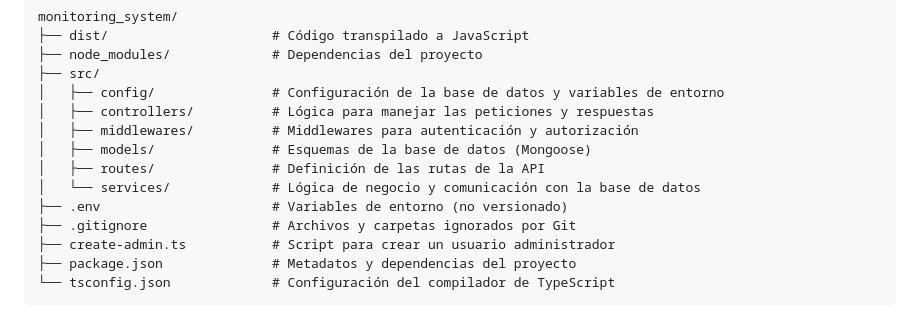
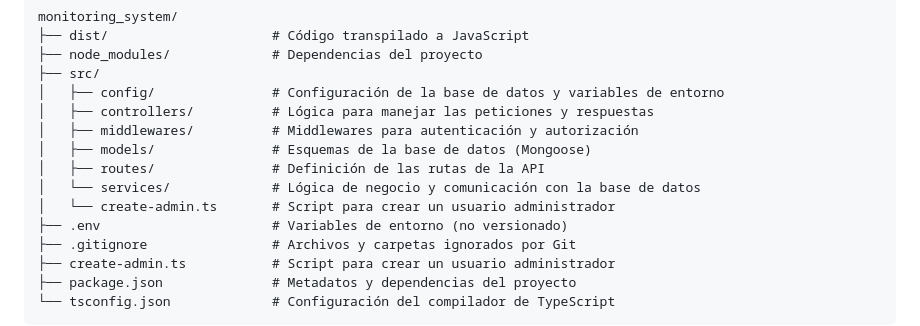
Before and after one commit to stevenrq/monitoring_system, a Markdown page: README.md, the part around the change. GitHub-like rendering.

Commit message:
Se actualiza el README.md
Se cambia la ubicación del archivo create-admin.ts en el archivo README.md

```diff
--- a/README.md
+++ b/README.md
@@ -42,6 +42,7 @@ monitoring_system/
 │   ├── models/               # Esquemas de la base de datos (Mongoose)
 │   ├── routes/               # Definición de las rutas de la API
 │   └── services/             # Lógica de negocio y comunicación con la base de datos
+│   └── create-admin.ts       # Script para crear un usuario administrador
 ├── .env                      # Variables de entorno (no versionado)
 ├── .gitignore                # Archivos y carpetas ignorados por Git
 ├── create-admin.ts           # Script para crear un usuario administrador
```
